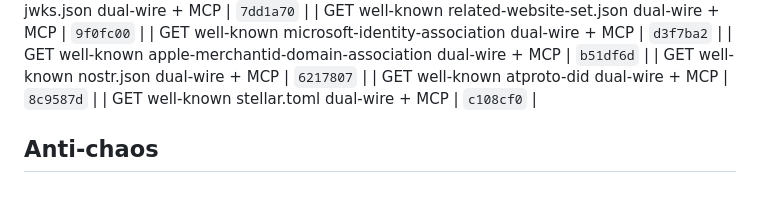
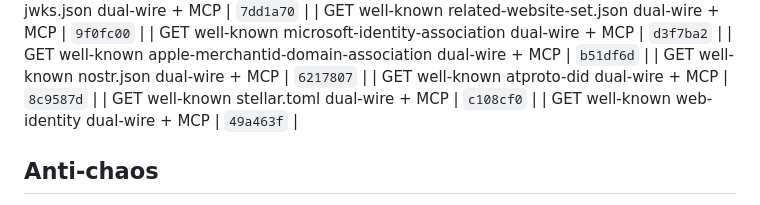
Before and after one commit to Abyss-c0re/nanobot, a Markdown page: docs/ops/NANOBOT_FOCUS_LOOP.md, the part around the change. Drawn GitHub-style.

Commit message:
docs(ops): pin web-identity residual SHA

```diff
--- a/docs/ops/NANOBOT_FOCUS_LOOP.md
+++ b/docs/ops/NANOBOT_FOCUS_LOOP.md
@@ -208,6 +208,7 @@ cd ~/Dev/AI/nanobot
 | GET well-known nostr.json dual-wire + MCP | `6217807`  |
 | GET well-known atproto-did dual-wire + MCP | `8c9587d`  |
 | GET well-known stellar.toml dual-wire + MCP | `c108cf0`  |
+| GET well-known web-identity dual-wire + MCP | `49a463f`  |
 ## Anti-chaos
 
 - One product bite per cycle
```
